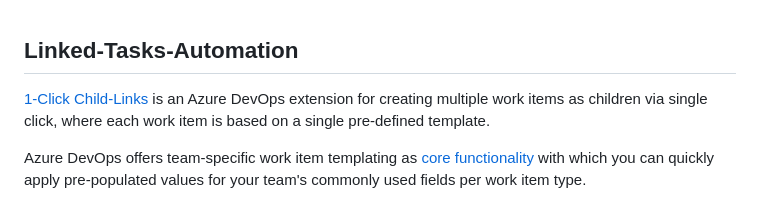
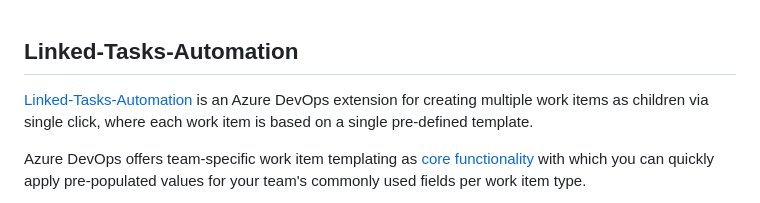
Before and after one commit to mariusz-sycz/Linked-Tasks-Automation, a Markdown page: README.md, the part around the change. GitHub-like rendering.

Commit message:
Fix marketplace link

```diff
--- a/README.md
+++ b/README.md
@@ -1,6 +1,6 @@
 ## Linked-Tasks-Automation ##
 
-<a href="https://marketplace.visualstudio.com/items?itemName=ruifig.vsts-work-item-one-click-child-links" target="_blank">1-Click Child-Links</a> is an Azure DevOps extension for creating multiple work items as children via single click, where each work item is based on a single pre-defined template.
+<a href="https://marketplace.visualstudio.com/items?itemName=SyczMariusz.vsts-work-item-linked-tasks-automation" target="_blank">Linked-Tasks-Automation</a> is an Azure DevOps extension for creating multiple work items as children via single click, where each work item is based on a single pre-defined template.
 
 Azure DevOps offers team-specific work item templating as <a href="https://docs.microsoft.com/en-us/azure/devops/boards/backlogs/work-item-template?view=azure-devops&tabs=browser" target="_blank">core functionality</a> with which you can quickly apply pre-populated values for your team's commonly used fields per work item type.
 
```
